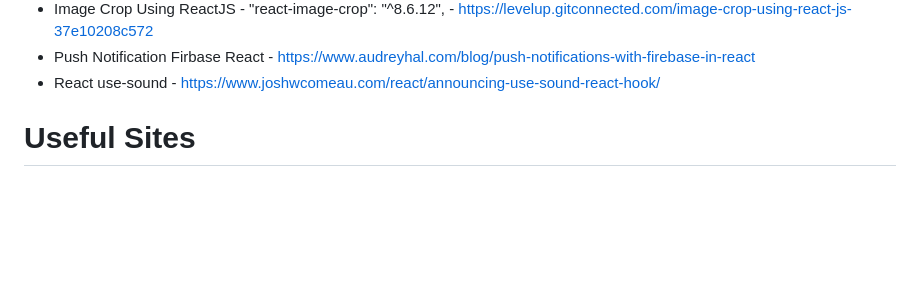
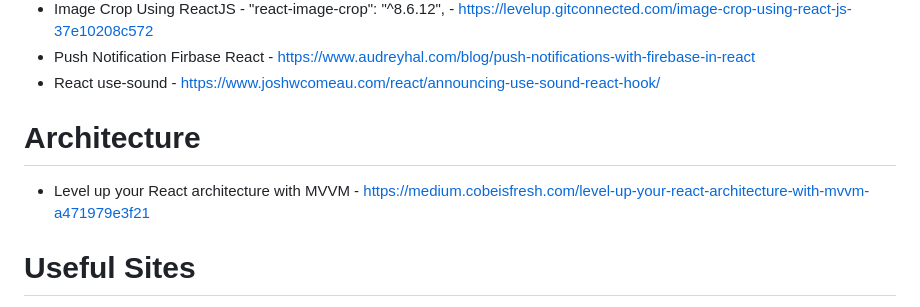
Before and after one commit to Amarjit-ph/origin, a Markdown page: React/Readme.md, the part around one of its changes. GitHub-like rendering; blank space fills up the shorter version.

```diff
--- a/React/Readme.md
+++ b/React/Readme.md
@@ -54,6 +53,10 @@ MARTERIAL DESIGN
 - Image Crop Using ReactJS - "react-image-crop": "^8.6.12", - https://levelup.gitconnected.com/image-crop-using-react-js-37e10208c572
 - Push Notification Firbase React - https://www.audreyhal.com/blog/push-notifications-with-firebase-in-react
 - React use-sound - https://www.joshwcomeau.com/react/announcing-use-sound-react-hook/
+
+# Architecture
+
+ - Level up your React architecture with MVVM - https://medium.cobeisfresh.com/level-up-your-react-architecture-with-mvvm-a471979e3f21
 
 # Useful Sites
 
```
Also changed, not shown: other parts of React/Readme.md (+0 -1 lines).
